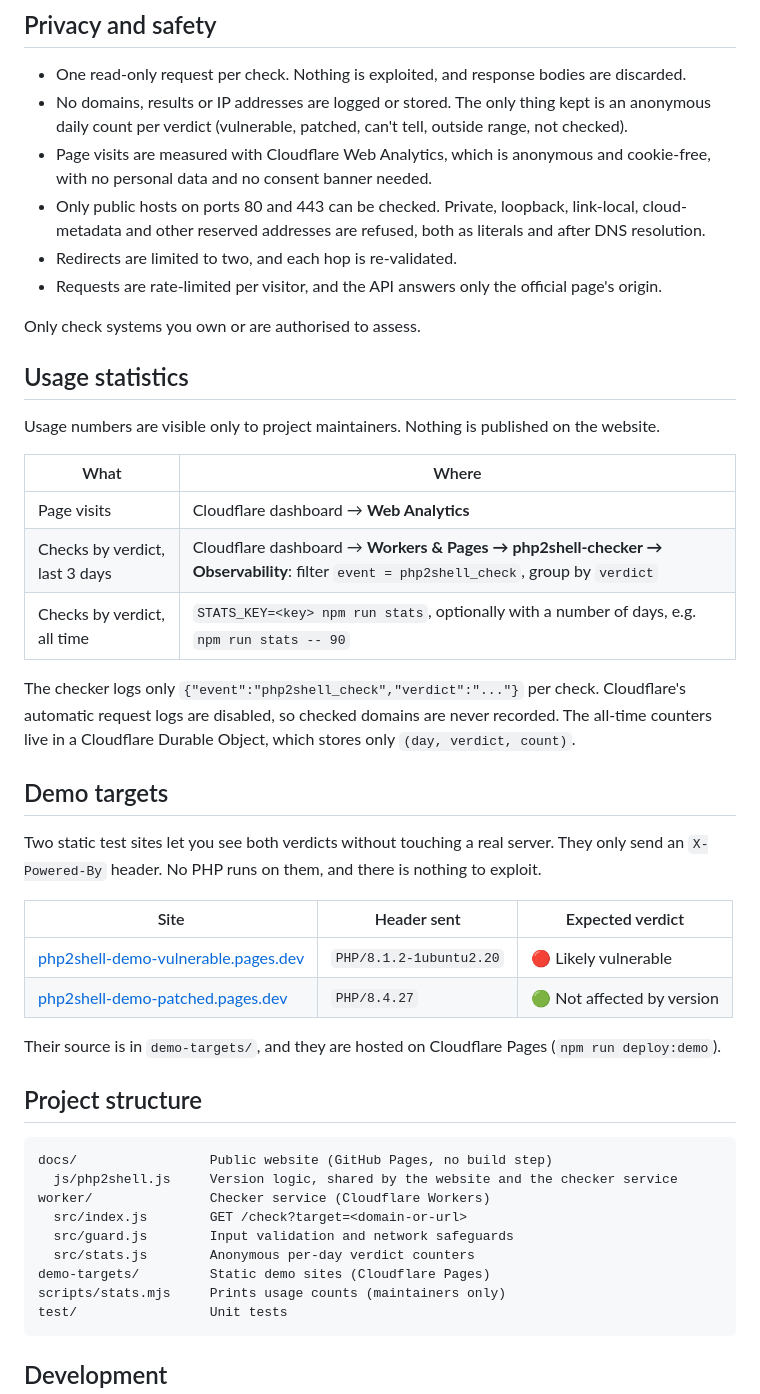
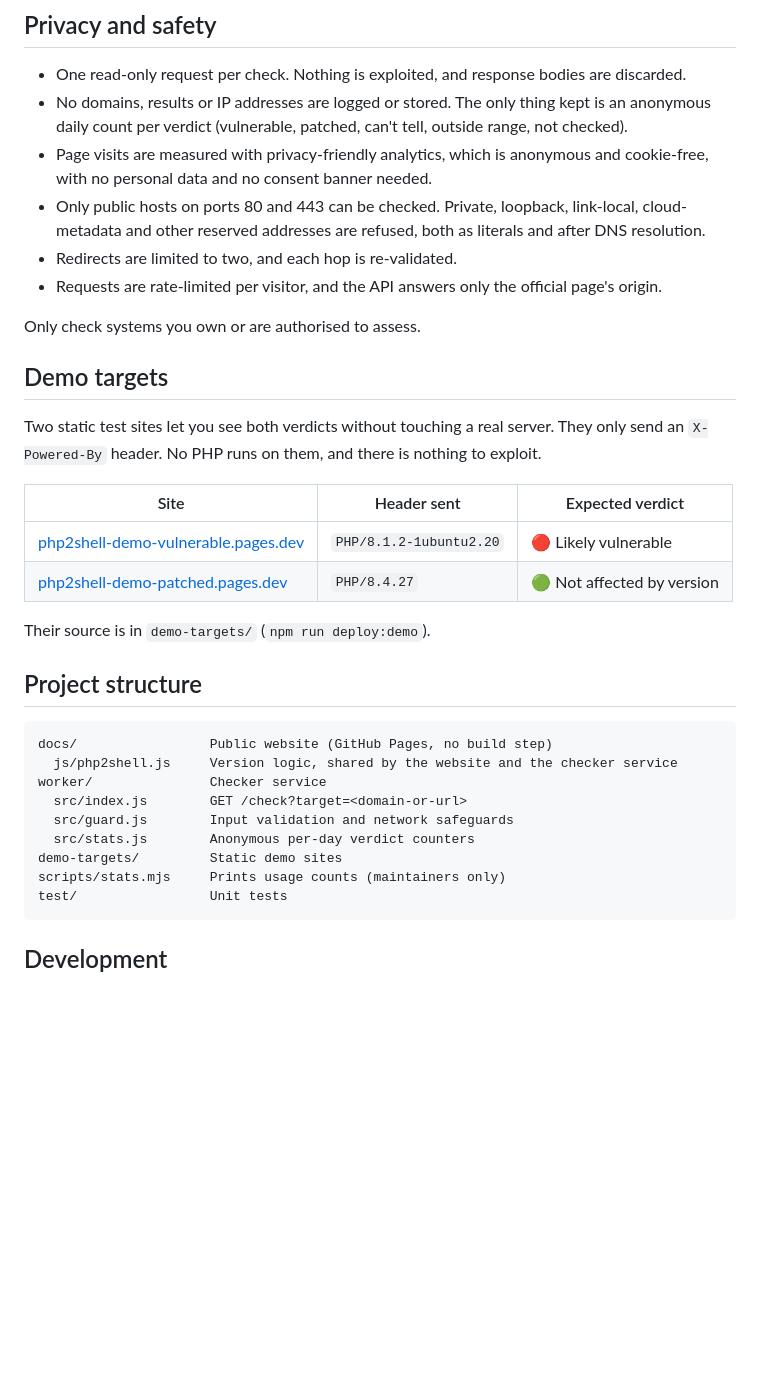
Before and after one commit to securin-public/php2shell-checker, a Markdown page: README.md, the part around the change. Drawn GitHub-style; blank space fills up the shorter version.

Commit message:
Make README vendor-neutral outside the deployment section

````diff
--- a/README.md
+++ b/README.md
@@ -66,24 +66,12 @@ This is a remote **version check**, not an exploit or a configuration audit:
 
 - One read-only request per check. Nothing is exploited, and response bodies are discarded.
 - No domains, results or IP addresses are logged or stored. The only thing kept is an anonymous daily count per verdict (vulnerable, patched, can't tell, outside range, not checked).
-- Page visits are measured with Cloudflare Web Analytics, which is anonymous and cookie-free, with no personal data and no consent banner needed.
+- Page visits are measured with privacy-friendly analytics, which is anonymous and cookie-free, with no personal data and no consent banner needed.
 - Only public hosts on ports 80 and 443 can be checked. Private, loopback, link-local, cloud-metadata and other reserved addresses are refused, both as literals and after DNS resolution.
 - Redirects are limited to two, and each hop is re-validated.
 - Requests are rate-limited per visitor, and the API answers only the official page's origin.
 
 Only check systems you own or are authorised to assess.
-
-## Usage statistics
-
-Usage numbers are visible only to project maintainers. Nothing is published on the website.
-
-| What | Where |
-|---|---|
-| Page visits | Cloudflare dashboard → **Web Analytics** |
-| Checks by verdict, last 3 days | Cloudflare dashboard → **Workers & Pages → php2shell-checker → Observability**: filter `event = php2shell_check`, group by `verdict` |
-| Checks by verdict, all time | `STATS_KEY=<key> npm run stats`, optionally with a number of days, e.g. `npm run stats -- 90` |
-
-The checker logs only `{"event":"php2shell_check","verdict":"..."}` per check. Cloudflare's automatic request logs are disabled, so checked domains are never recorded. The all-time counters live in a Cloudflare Durable Object, which stores only `(day, verdict, count)`.
 
 ## Demo targets
 
@@ -94,18 +82,18 @@ Two static test sites let you see both verdicts without touching a real server.
 | [php2shell-demo-vulnerable.pages.dev](https://securin-public.github.io/php2shell-checker/?target=php2shell-demo-vulnerable.pages.dev) | `PHP/8.1.2-1ubuntu2.20` | 🔴 Likely vulnerable |
 | [php2shell-demo-patched.pages.dev](https://securin-public.github.io/php2shell-checker/?target=php2shell-demo-patched.pages.dev) | `PHP/8.4.27` | 🟢 Not affected by version |
 
-Their source is in `demo-targets/`, and they are hosted on Cloudflare Pages (`npm run deploy:demo`).
+Their source is in `demo-targets/` (`npm run deploy:demo`).
 
 ## Project structure
 
 ```
 docs/                 Public website (GitHub Pages, no build step)
   js/php2shell.js     Version logic, shared by the website and the checker service
-worker/               Checker service (Cloudflare Workers)
+worker/               Checker service
   src/index.js        GET /check?target=<domain-or-url>
   src/guard.js        Input validation and network safeguards
   src/stats.js        Anonymous per-day verdict counters
-demo-targets/         Static demo sites (Cloudflare Pages)
+demo-targets/         Static demo sites
 scripts/stats.mjs     Prints usage counts (maintainers only)
 test/                 Unit tests
 ```
````
